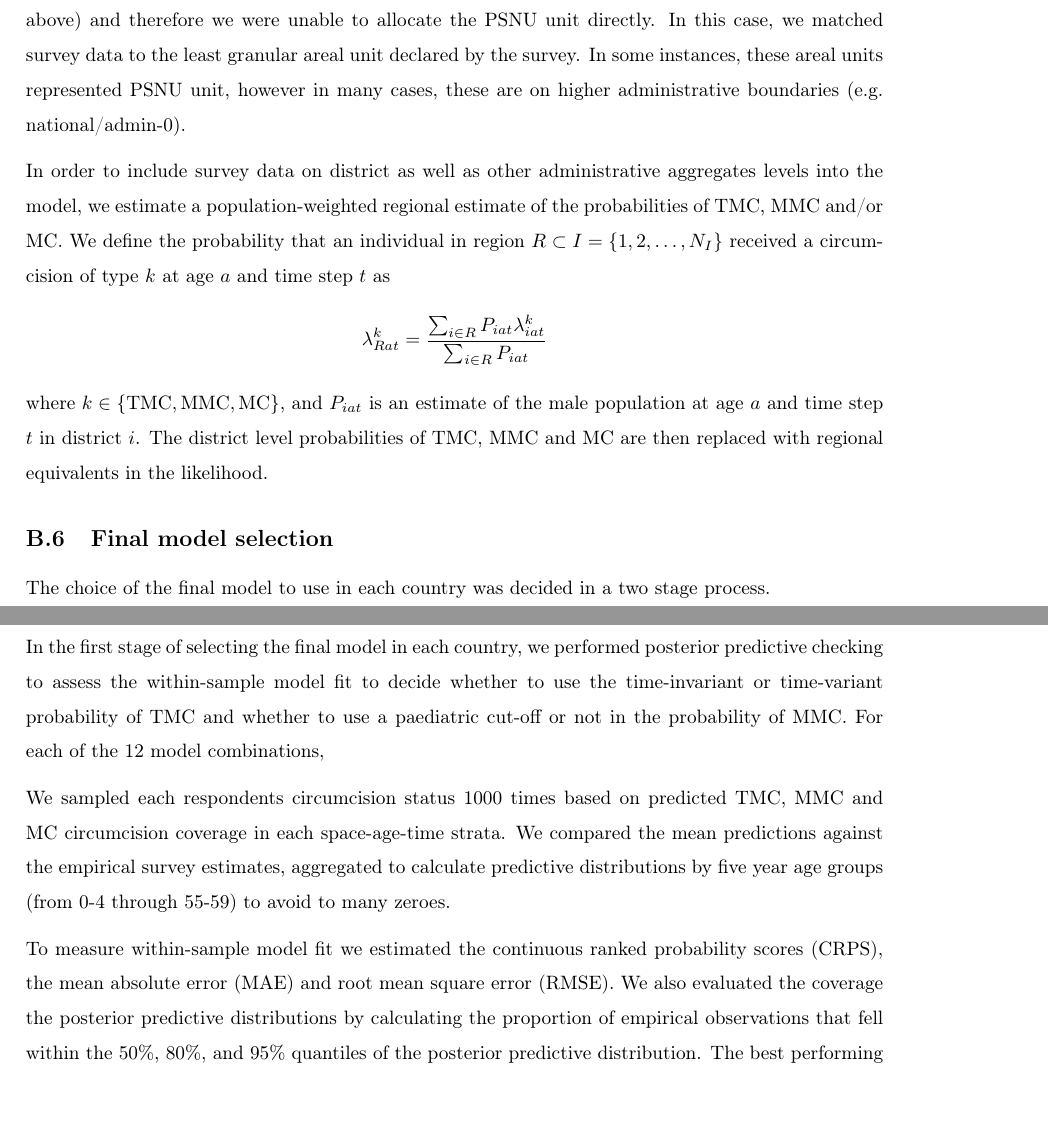
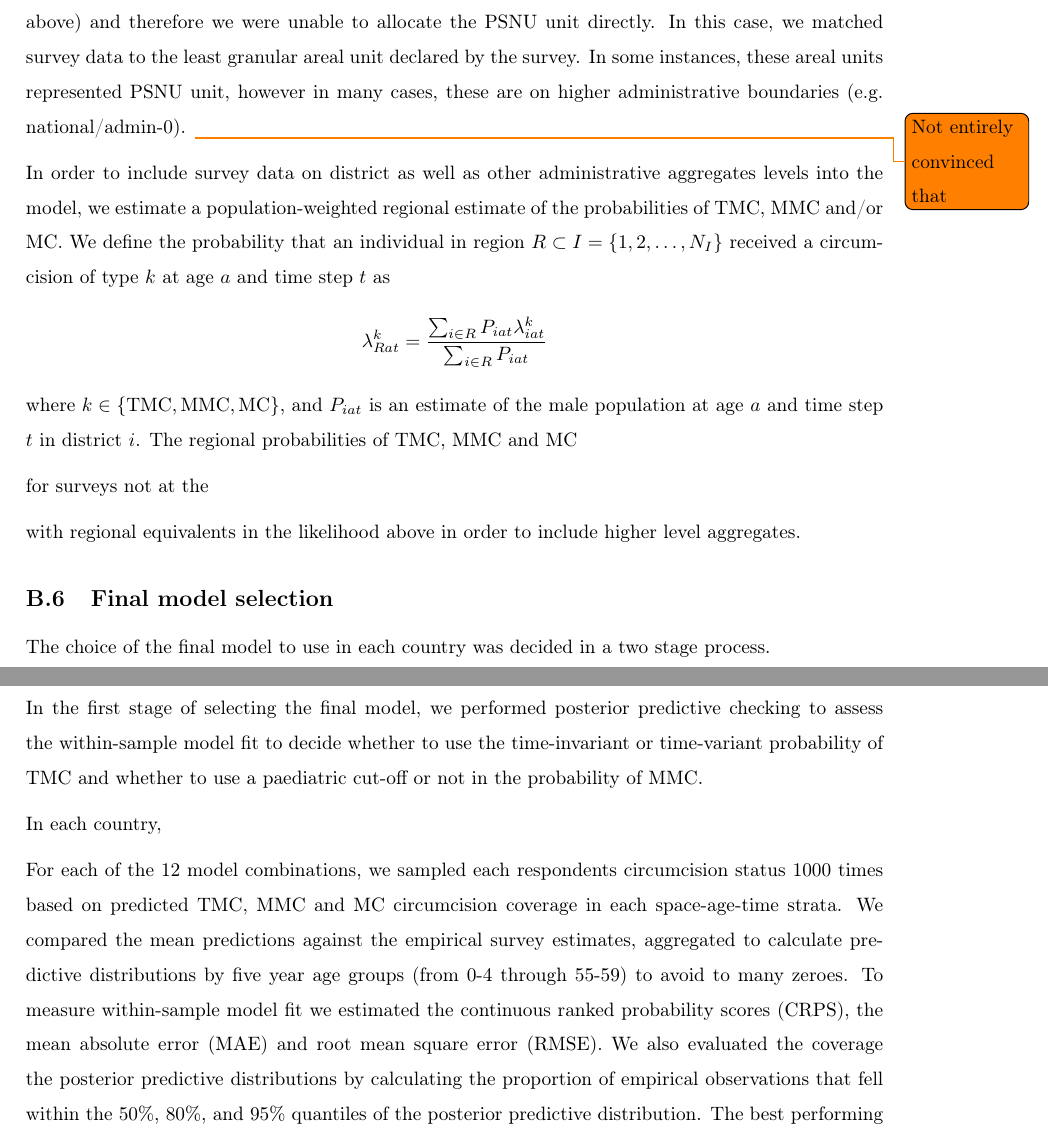
Before and after one commit to potoole7/paper_poster_plots_threemc, a LaTeX document (paper/supp_figs.tex): two parts of pages 20 and 21 of 27, joined at a grey line, cut so that both start at the same text. Compiled offline with pdfLaTeX.

Commit message:
Updates from Overleaf

```diff
--- a/paper/supp_figs.tex
+++ b/paper/supp_figs.tex
@@ -704,13 +704,18 @@ where $l$ is TMC, MMC, MC, RC, MMCLC, TMCLC or MCLC which correspond to the outc
 
 %%%%%%%%%%%%%%%%%%%%%%%%%%%%%%%%%%%%%%%%%%%%%%%%%%%%%%%%%%%%%%%%%%
 
-Wherever possible, we matched survey data to clusters with accompanying geo-coordinates in order to assign the PSNU unit. However, geo-cordinates were not available in some surveys (e.g. MICS, see above) and therefore we were unable to allocate the PSNU unit directly. In this case, we matched survey data to the least granular areal unit declared by the survey. In some instances, these areal units represented PSNU unit, however in many cases, these are on higher administrative boundaries (e.g. national/admin-0).
+Wherever possible, we matched survey data to clusters with accompanying geo-coordinates in order to assign the PSNU unit. However, geo-cordinates were not available in some surveys (e.g. MICS, see above) and therefore we were unable to allocate the PSNU unit directly. In this case, we matched survey data to the least granular areal unit declared by the survey. In some instances, these areal units represented PSNU unit, however in many cases, these are on higher administrative boundaries (e.g. national/admin-0). \todo{Not entirely convinced that }
 
 In order to include survey data on district as well as other administrative aggregates levels into the model, we estimate a population-weighted regional estimate of the probabilities of TMC, MMC and/or MC. We define the probability that an individual in region $ R \subset I = \{1, 2, \ldots, N_I\}$ received a circumcision of type $k$ at age $a$ and time step $t$ as
 \begin{equation*}
 	\lambda^{k}_{Rat} = \frac{\sum_{i\in R}P_{iat}\lambda^{k}_{iat}}{\sum_{i\in R}P_{iat}}
 \end{equation*}
-where $k\in \{\textrm{TMC}, \textrm{MMC}, \textrm{MC}\}$, and $P_{iat}$ is an estimate of the male population at age $a$ and time step $t$ in district $i$. The district level probabilities of TMC, MMC and MC are then replaced with regional equivalents in the likelihood.
+where $k\in \{\textrm{TMC}, \textrm{MMC}, \textrm{MC}\}$, and $P_{iat}$ is an estimate of the male population at age $a$ and time step $t$ in district $i$. The regional probabilities of TMC, MMC and MC
+
+
+for surveys not at the
+
+with regional equivalents in the likelihood above in order to include higher level aggregates.
 
 %%%%%%%%%%%%%%%%%%%%%%%%%%%%%%%%%%%%%%%%%%%%%%%%%%%%%%%%%%%%%%%%%%
 %%%%%%%%%%%%%%%%%%%%%%%%%%%%%%%%%%%%%%%%%%%%%%%%%%%%%%%%%%%%%%%%%%
@@ -734,12 +739,13 @@ The choice of the final model to use in each country was decided in a two stage
 
 %%%%%%%%%%%%%%%%%%%%%%%%%%%%%%%%%%%%%%%%%%%%%%%%%%%%%%%%%%%%%%%%%%
 
-In the first stage of selecting the final model in each country, we performed posterior predictive checking to assess the within-sample model fit to decide whether to use the time-invariant or time-variant probability of TMC and whether to use a paediatric cut-off or not in the probability of MMC. For each of the 12 model combinations,
+In the first stage of selecting the final model, we performed posterior predictive checking to assess the within-sample model fit to decide whether to use the time-invariant or time-variant probability of TMC and whether to use a paediatric cut-off or not in the probability of MMC.
+
+In each country,
 
 
-We sampled each respondents circumcision status 1000 times based on predicted TMC, MMC and MC circumcision coverage in each space-age-time strata. We compared the mean predictions against the empirical survey estimates, aggregated to calculate predictive distributions by five year age groups (from 0-4 through 55-59) to avoid to many zeroes.
 
-To measure within-sample model fit we estimated the continuous ranked probability scores (CRPS), the mean absolute error (MAE) and root mean square error (RMSE). We also evaluated the coverage the posterior predictive distributions by calculating the proportion of empirical observations that fell within the 50\%, 80\%, and 95\% quantiles of the posterior predictive distribution. The best performing models
+For each of the 12 model combinations, we sampled each respondents circumcision status 1000 times based on predicted TMC, MMC and MC circumcision coverage in each space-age-time strata. We compared the mean predictions against the empirical survey estimates, aggregated to calculate predictive distributions by five year age groups (from 0-4 through 55-59) to avoid to many zeroes. To measure within-sample model fit we estimated the continuous ranked probability scores (CRPS), the mean absolute error (MAE) and root mean square error (RMSE). We also evaluated the coverage the posterior predictive distributions by calculating the proportion of empirical observations that fell within the 50\%, 80\%, and 95\% quantiles of the posterior predictive distribution. The best performing models
 
 
 
```
